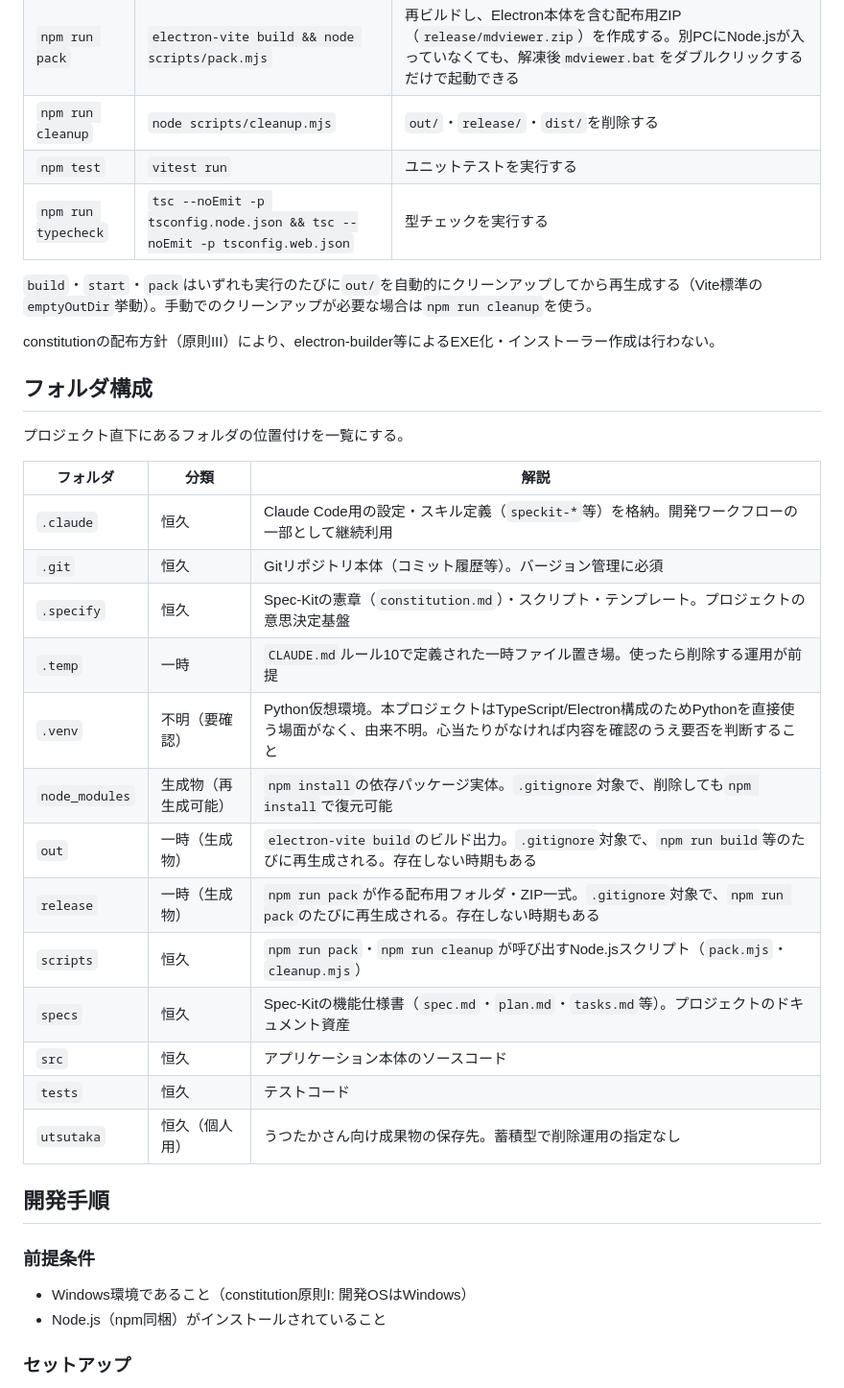
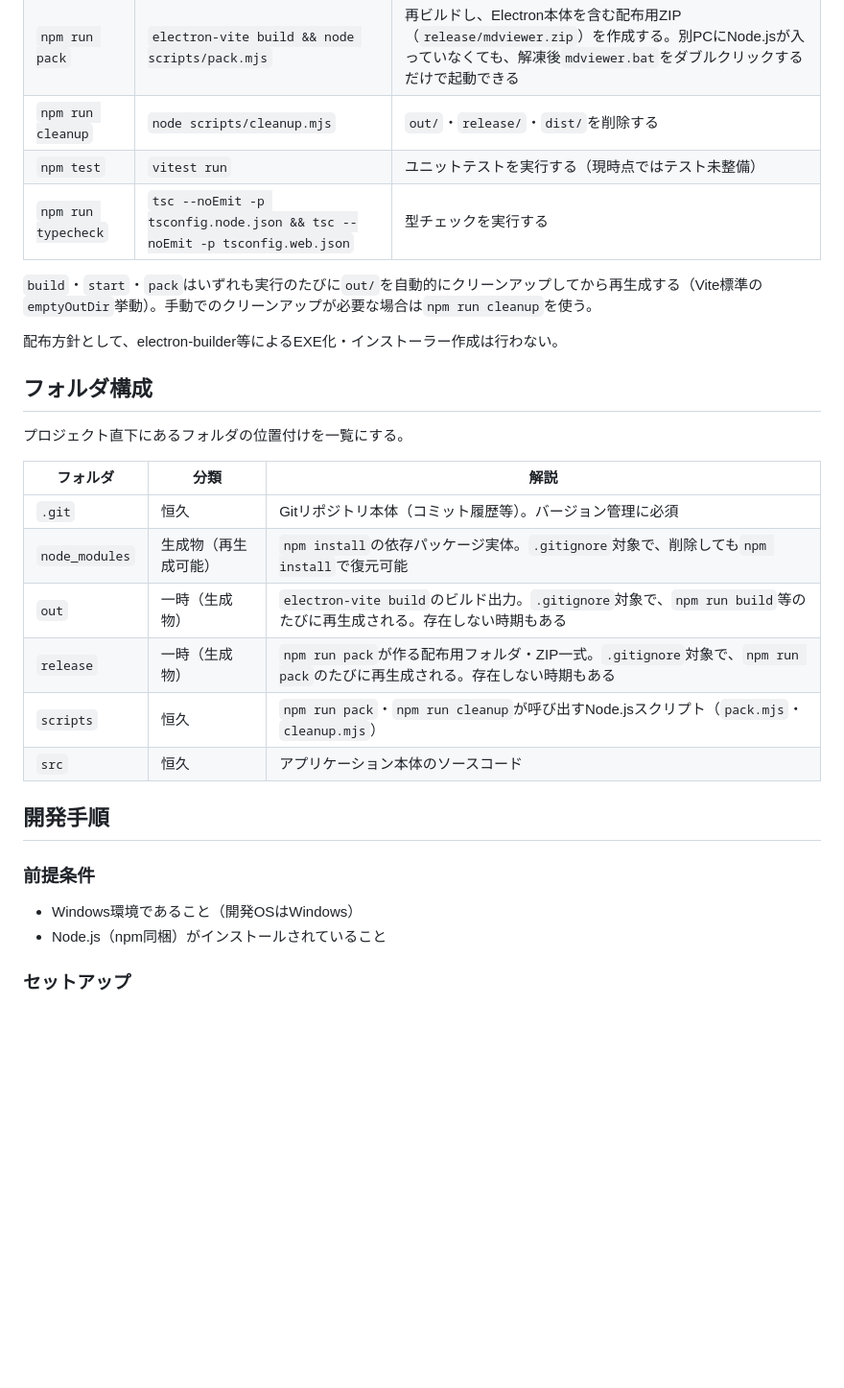
Before and after one commit to utsutaka/ex_mdviewer, a Markdown page: README.md, the part around one of its changes. Shown at 96% size. Rendered like a GitHub page; blank space fills up the shorter version.

Commit message:
docs: READMEの記述をリポジトリの実態に合わせて修正
存在しないフォルダ(.claude/.specify/specs/tests/.temp/.venv/utsutaka)への
言及とconstitution参照を削除し、テスト未整備の実態を明記。

Co-Authored-By: Claude Sonnet 5 <noreply@anthropic.com>

```diff
--- a/README.md
+++ b/README.md
@@ -9,12 +9,12 @@
 | `npm run start` | `electron-vite preview` | 再ビルドしてからアプリを起動し、動作確認する（事前に`npm run build`を実行しておく必要はない） |
 | `npm run pack` | `electron-vite build && node scripts/pack.mjs` | 再ビルドし、Electron本体を含む配布用ZIP（`release/mdviewer.zip`）を作成する。別PCにNode.jsが入っていなくても、解凍後`mdviewer.bat`をダブルクリックするだけで起動できる |
 | `npm run cleanup` | `node scripts/cleanup.mjs` | `out/`・`release/`・`dist/`を削除する |
-| `npm test` | `vitest run` | ユニットテストを実行する |
+| `npm test` | `vitest run` | ユニットテストを実行する（現時点ではテスト未整備） |
 | `npm run typecheck` | `tsc --noEmit -p tsconfig.node.json && tsc --noEmit -p tsconfig.web.json` | 型チェックを実行する |
 
 `build`・`start`・`pack`はいずれも実行のたびに`out/`を自動的にクリーンアップしてから再生成する（Vite標準の`emptyOutDir`挙動）。手動でのクリーンアップが必要な場合は`npm run cleanup`を使う。
 
-constitutionの配布方針（原則III）により、electron-builder等によるEXE化・インストーラー作成は行わない。
+配布方針として、electron-builder等によるEXE化・インストーラー作成は行わない。
 
 ## フォルダ構成
 
@@ -22,25 +22,18 @@ constitutionの配布方針（原則III）により、electron-builder等によ
 
 | フォルダ | 分類 | 解説 |
 |---|---|---|
-| `.claude` | 恒久 | Claude Code用の設定・スキル定義（`speckit-*`等）を格納。開発ワークフローの一部として継続利用 |
 | `.git` | 恒久 | Gitリポジトリ本体（コミット履歴等）。バージョン管理に必須 |
-| `.specify` | 恒久 | Spec-Kitの憲章（`constitution.md`）・スクリプト・テンプレート。プロジェクトの意思決定基盤 |
-| `.temp` | 一時 | `CLAUDE.md`ルール10で定義された一時ファイル置き場。使ったら削除する運用が前提 |
-| `.venv` | 不明（要確認） | Python仮想環境。本プロジェクトはTypeScript/Electron構成のためPythonを直接使う場面がなく、由来不明。心当たりがなければ内容を確認のうえ要否を判断すること |
 | `node_modules` | 生成物（再生成可能） | `npm install`の依存パッケージ実体。`.gitignore`対象で、削除しても`npm install`で復元可能 |
 | `out` | 一時（生成物） | `electron-vite build`のビルド出力。`.gitignore`対象で、`npm run build`等のたびに再生成される。存在しない時期もある |
 | `release` | 一時（生成物） | `npm run pack`が作る配布用フォルダ・ZIP一式。`.gitignore`対象で、`npm run pack`のたびに再生成される。存在しない時期もある |
 | `scripts` | 恒久 | `npm run pack`・`npm run cleanup`が呼び出すNode.jsスクリプト（`pack.mjs`・`cleanup.mjs`） |
-| `specs` | 恒久 | Spec-Kitの機能仕様書（`spec.md`・`plan.md`・`tasks.md`等）。プロジェクトのドキュメント資産 |
 | `src` | 恒久 | アプリケーション本体のソースコード |
-| `tests` | 恒久 | テストコード |
-| `utsutaka` | 恒久（個人用） | うつたかさん向け成果物の保存先。蓄積型で削除運用の指定なし |
 
 ## 開発手順
 
 ### 前提条件
 
-- Windows環境であること（constitution原則I: 開発OSはWindows）
+- Windows環境であること（開発OSはWindows）
 - Node.js（npm同梱）がインストールされていること
 
 ### セットアップ
```
Also changed, not shown: other parts of README.md (+1 -7 lines).
